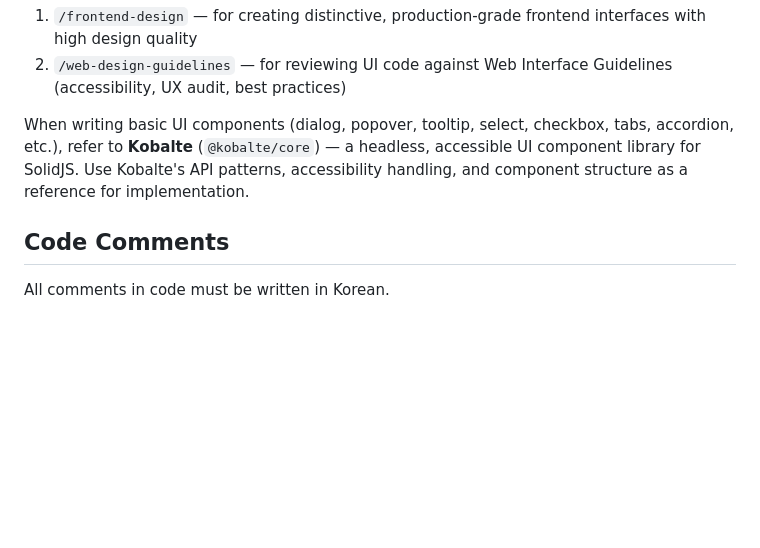
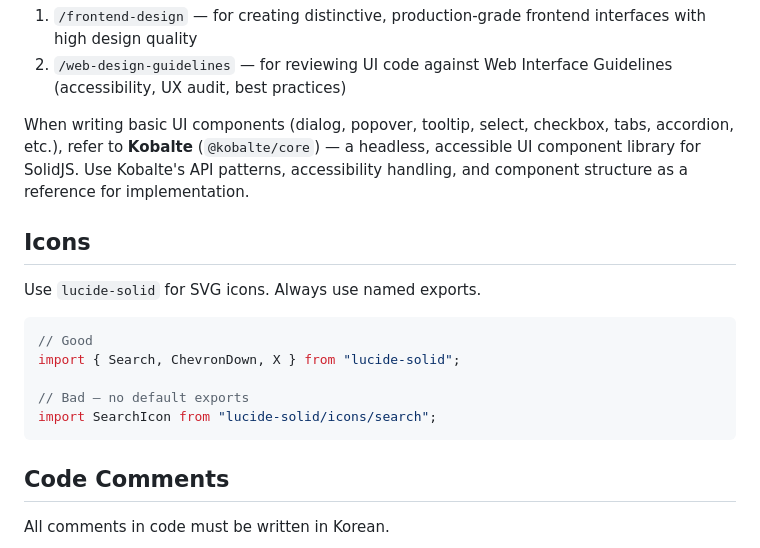
Before and after one commit to ChaeHyunIM/staruniv, a Markdown page: CLAUDE.md, the part around the change. Rendered like a GitHub page; blank space fills up the shorter version.

Commit message:
docs: lucide-solid 아이콘 사용 지침을 CLAUDE.md에 추가함
SVG 아이콘은 lucide-solid 라이브러리를 사용하며, 반드시 named export 방식으로
import하도록 가이드라인을 명시함.

Co-Authored-By: Claude Opus 4.6 <noreply@anthropic.com>

````diff
--- a/CLAUDE.md
+++ b/CLAUDE.md
@@ -40,6 +40,18 @@ When building or modifying any UI/UX (components, pages, layouts, styling), alwa
 
 When writing basic UI components (dialog, popover, tooltip, select, checkbox, tabs, accordion, etc.), refer to **Kobalte** (`@kobalte/core`) — a headless, accessible UI component library for SolidJS. Use Kobalte's API patterns, accessibility handling, and component structure as a reference for implementation.
 
+## Icons
+
+Use `lucide-solid` for SVG icons. Always use named exports.
+
+```tsx
+// Good
+import { Search, ChevronDown, X } from "lucide-solid";
+
+// Bad — no default exports
+import SearchIcon from "lucide-solid/icons/search";
+```
+
 ## Code Comments
 
 All comments in code must be written in Korean.
````
